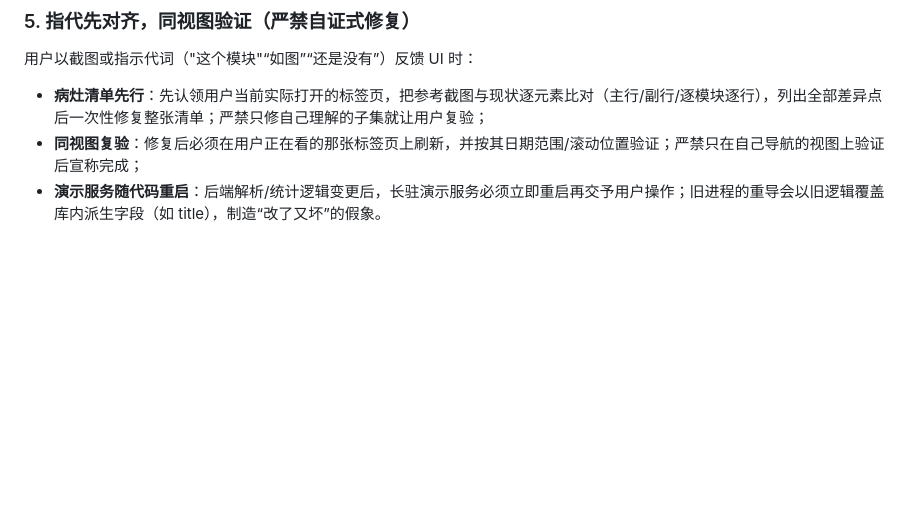
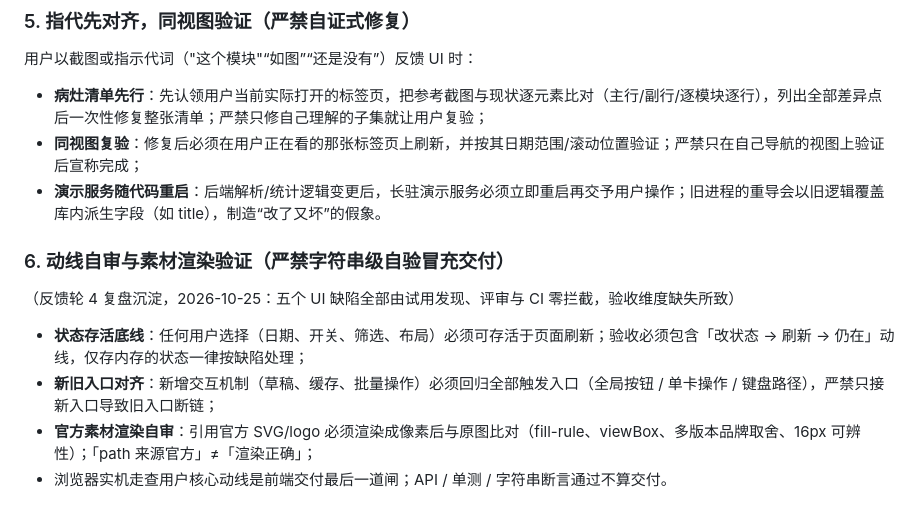
Before and after one commit to ccclucky/agent-time, a Markdown page: AGENTS.md, the part around the change. Rendered like a GitHub page; blank space fills up the shorter version.

Commit message:
docs(agents): 视觉交付规范新增第 6 条——动线自审与素材渲染验证
反馈轮 4（PR #27 / issues #28-#32）复盘沉淀：五个 UI 缺陷全部由试用发现，
评审与 CI 零拦截。三个本质缺口固化为行为底线：状态存活、新旧入口对齐、
官方素材渲染自验。

```diff
--- a/AGENTS.md
+++ b/AGENTS.md
@@ -68,3 +68,10 @@ Whenever an Agent or contributor opens a Pull Request that introduces changes in
 - **病灶清单先行**：先认领用户当前实际打开的标签页，把参考截图与现状逐元素比对（主行/副行/逐模块逐行），列出全部差异点后一次性修复整张清单；严禁只修自己理解的子集就让用户复验；
 - **同视图复验**：修复后必须在用户正在看的那张标签页上刷新，并按其日期范围/滚动位置验证；严禁只在自己导航的视图上验证后宣称完成；
 - **演示服务随代码重启**：后端解析/统计逻辑变更后，长驻演示服务必须立即重启再交予用户操作；旧进程的重导会以旧逻辑覆盖库内派生字段（如 title），制造“改了又坏”的假象。
+
+### 6. 动线自审与素材渲染验证（严禁字符串级自验冒充交付）
+（反馈轮 4 复盘沉淀，2026-10-25：五个 UI 缺陷全部由试用发现、评审与 CI 零拦截，验收维度缺失所致）
+- **状态存活底线**：任何用户选择（日期、开关、筛选、布局）必须可存活于页面刷新；验收必须包含「改状态 → 刷新 → 仍在」动线，仅存内存的状态一律按缺陷处理；
+- **新旧入口对齐**：新增交互机制（草稿、缓存、批量操作）必须回归全部触发入口（全局按钮 / 单卡操作 / 键盘路径），严禁只接新入口导致旧入口断链；
+- **官方素材渲染自审**：引用官方 SVG/logo 必须渲染成像素后与原图比对（fill-rule、viewBox、多版本品牌取舍、16px 可辨性）；「path 来源官方」≠「渲染正确」；
+- 浏览器实机走查用户核心动线是前端交付最后一道闸；API / 单测 / 字符串断言通过不算交付。
```
